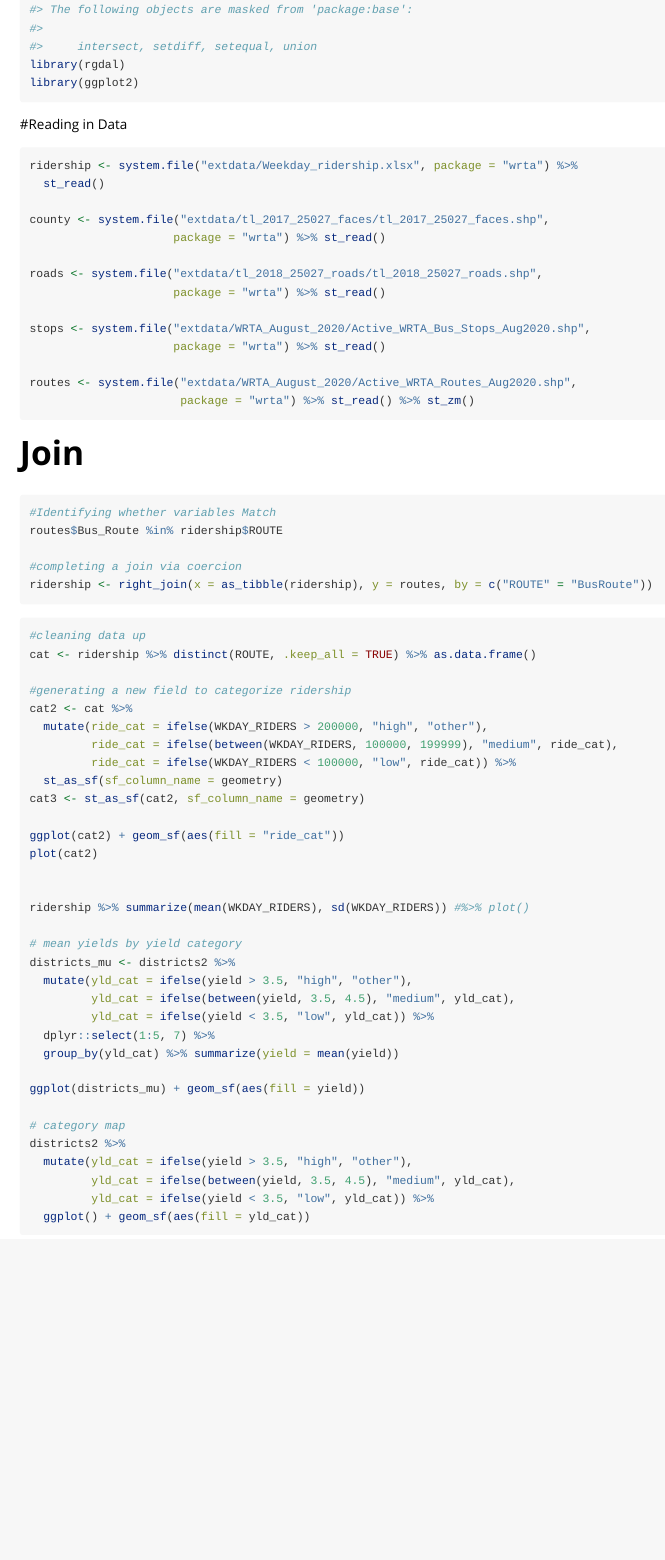
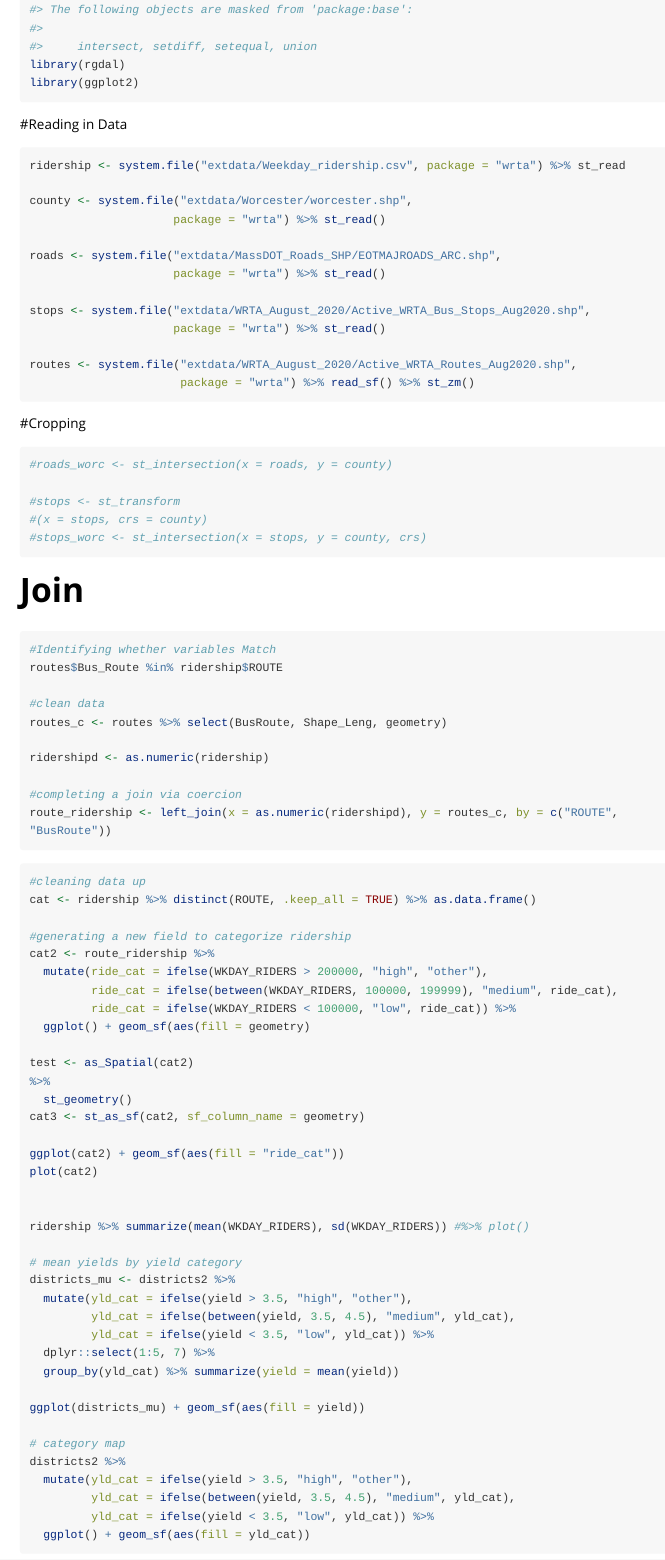
Before and after one commit to gkalter/wrta, an R Markdown document (vignettes/Garren.Rmd): the page in a window 1100 px wide, from 290 px down. Rendered offline with R 4.5, knitr and Pandoc, with nearby package versions; long lines of code are wrapped.

Commit message:
After 6 hrs, and still no coercion

````diff
--- a/vignettes/Garren.Rmd
+++ b/vignettes/Garren.Rmd
@@ -26,20 +26,29 @@ library(ggplot2)
 
 #Reading in Data
 ```{r, eval = FALSE}
-ridership <- system.file("extdata/Weekday_ridership.xlsx", package = "wrta") %>%
-  st_read()
+ridership <- system.file("extdata/Weekday_ridership.csv", package = "wrta") %>% st_read
 
-county <- system.file("extdata/tl_2017_25027_faces/tl_2017_25027_faces.shp",
+county <- system.file("extdata/Worcester/worcester.shp",
                      package = "wrta") %>% st_read()
 
-roads <- system.file("extdata/tl_2018_25027_roads/tl_2018_25027_roads.shp",
+roads <- system.file("extdata/MassDOT_Roads_SHP/EOTMAJROADS_ARC.shp",
                      package = "wrta") %>% st_read()
 
 stops <- system.file("extdata/WRTA_August_2020/Active_WRTA_Bus_Stops_Aug2020.shp",
                      package = "wrta") %>% st_read()
 
 routes <- system.file("extdata/WRTA_August_2020/Active_WRTA_Routes_Aug2020.shp",
-                      package = "wrta") %>% st_read() %>% st_zm()
+                      package = "wrta") %>% read_sf() %>% st_zm()
+
+```
+
+#Cropping
+```{r, eval = FALSE}
+#roads_worc <- st_intersection(x = roads, y = county)
+
+#stops <- st_transform
+#(x = stops, crs = county)
+#stops_worc <- st_intersection(x = stops, y = county, crs)
 
 ```
 
@@ -48,8 +57,13 @@ routes <- system.file("extdata/WRTA_August_2020/Active_WRTA_Routes_Aug2020.shp",
 #Identifying whether variables Match
 routes$Bus_Route %in% ridership$ROUTE
 
+#clean data
+routes_c <- routes %>% select(BusRoute, Shape_Leng, geometry)
+
+ridershipd <- as.numeric(ridership)
+
 #completing a join via coercion
-ridership <- right_join(x = as_tibble(ridership), y = routes, by = c("ROUTE" = "BusRoute"))
+route_ridership <- left_join(x = as.numeric(ridershipd), y = routes_c, by = c("ROUTE", "BusRoute"))
 
 ```
 
@@ -59,11 +73,15 @@ ridership <- right_join(x = as_tibble(ridership), y = routes, by = c("ROUTE" = "
 cat <- ridership %>% distinct(ROUTE, .keep_all = TRUE) %>% as.data.frame()
 
 #generating a new field to categorize ridership
-cat2 <- cat %>%
+cat2 <- route_ridership %>%
   mutate(ride_cat = ifelse(WKDAY_RIDERS > 200000, "high", "other"),
          ride_cat = ifelse(between(WKDAY_RIDERS, 100000, 199999), "medium", ride_cat),
          ride_cat = ifelse(WKDAY_RIDERS < 100000, "low", ride_cat)) %>%
-  st_as_sf(sf_column_name = geometry)
+  ggplot() + geom_sf(aes(fill = geometry)
+
+test <- as_Spatial(cat2)
+%>%
+  st_geometry()
 cat3 <- st_as_sf(cat2, sf_column_name = geometry)
 
 ggplot(cat2) + geom_sf(aes(fill = "ride_cat"))
````
Also changed, not shown: vignettes/Garren.Rmd (1 more changed lines).
